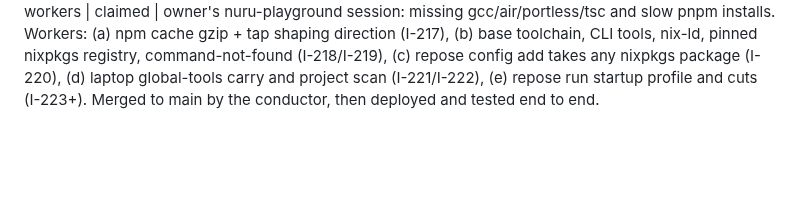
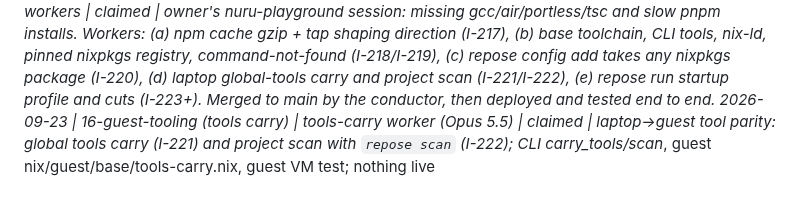
Before and after one commit to Heracraft/factory, a Markdown page: docs/workstreams/STATUS.md, the part around the change. Rendered like a GitHub page; blank space fills up the shorter version.

Commit message:
STATUS: claim tools carry and project scan (I-221, I-222)

```diff
--- a/docs/workstreams/STATUS.md
+++ b/docs/workstreams/STATUS.md
@@ -71,3 +71,4 @@ month the line is dated in.
 2026-09-23 | upkeep | upkeep worker (Opus 5.5) | claimed | docs only: tick §9 checklist rows whose evidence is already recorded (cite it), mark the rest open/waits, docs/workstreams/CHECKLIST-AUDIT.md; archive old STATUS lines; generated DECISIONS-INDEX.md
 2026-09-23 | upkeep | upkeep worker (Opus 5.5) | stopped (branch worktree-agent-ae268b82a7a5e1195, not pushed, nothing live) | 81 §9 rows ticked with citations, 75 open (evidence missing), 22 wait on the owner, 2 on a second host, 8 superseded (00, I-12); table and how-to-close list in workstreams/CHECKLIST-AUDIT.md. STATUS split to the newest line per workstream plus the last 15 (archive in status-archive/2026-09.md); DECISIONS-INDEX.md generated by ops/dev/decisions-index.py (--check).
 2026-09-23 | 16-guest-tooling (conductor-run) | conductor session (Opus 5.5) + workers | claimed | owner's nuru-playground session: missing gcc/air/portless/tsc and slow pnpm installs. Workers: (a) npm cache gzip + tap shaping direction (I-217), (b) base toolchain, CLI tools, nix-ld, pinned nixpkgs registry, command-not-found (I-218/I-219), (c) repose config add takes any nixpkgs package (I-220), (d) laptop global-tools carry and project scan (I-221/I-222), (e) repose run startup profile and cuts (I-223+). Merged to main by the conductor, then deployed and tested end to end.
+2026-09-23 | 16-guest-tooling (tools carry) | tools-carry worker (Opus 5.5) | claimed | laptop->guest tool parity: global tools carry (I-221) and project scan with `repose scan` (I-222); CLI carry_tools*/scan*, guest nix/guest/base/tools-carry.nix, guest VM test; nothing live
```
